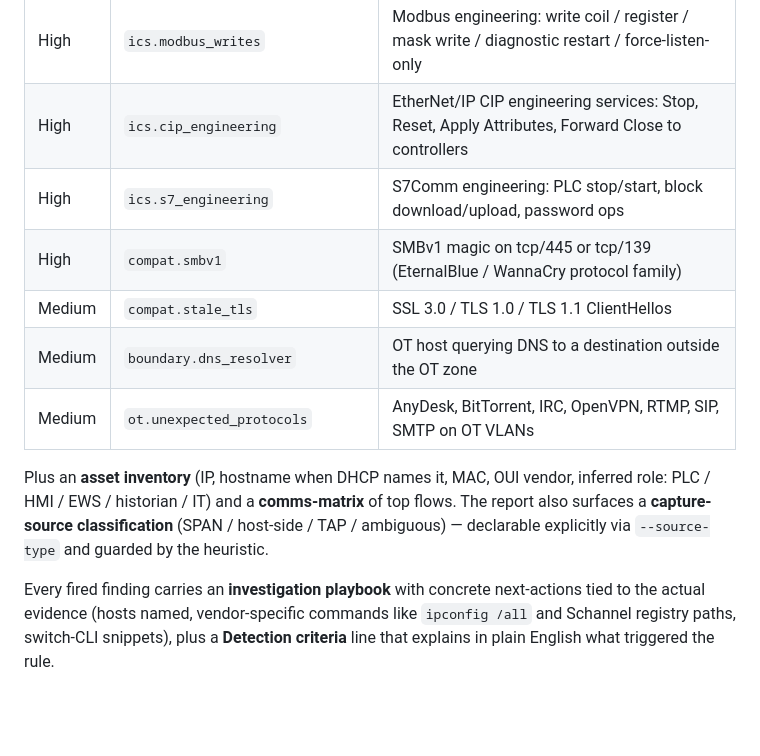
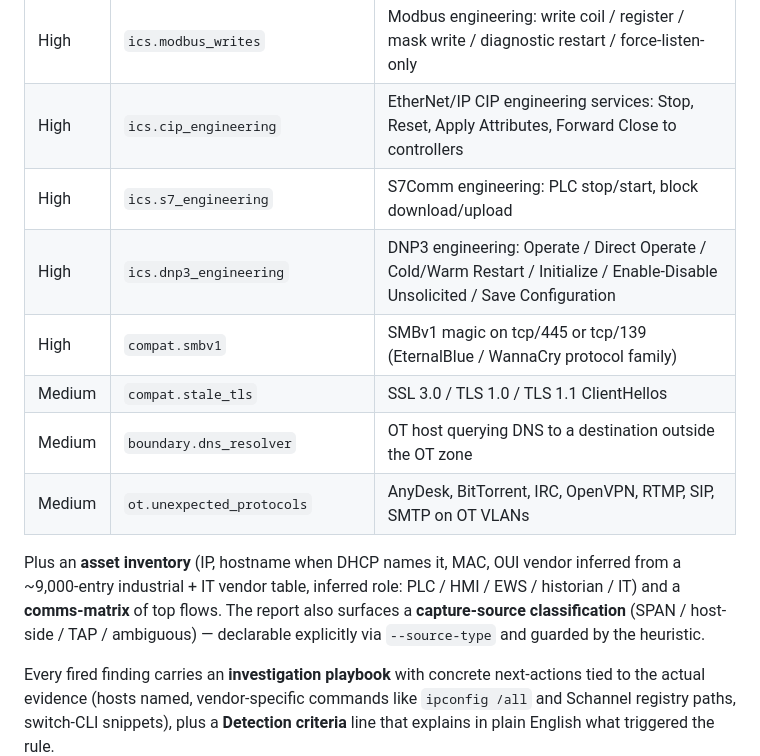
Before and after one commit to adamson34/otsniff, a Markdown page: README.md, the part around the change printed below. Rendered like a GitHub page; blank space fills up the shorter version.

```diff
--- a/README.md
+++ b/README.md
@@ -27,13 +31,14 @@ Every plant tour with a laptop and a SPAN port produces a PCAP. The existing opt
 | Critical | `egress.ot_to_internet` | Flows from configured OT subnets to public IPs |
 | High     | `ics.modbus_writes` | Modbus engineering: write coil / register / mask write / diagnostic restart / force-listen-only |
 | High     | `ics.cip_engineering` | EtherNet/IP CIP engineering services: Stop, Reset, Apply Attributes, Forward Close to controllers |
-| High     | `ics.s7_engineering` | S7Comm engineering: PLC stop/start, block download/upload, password ops |
+| High     | `ics.s7_engineering` | S7Comm engineering: PLC stop/start, block download/upload |
+| High     | `ics.dnp3_engineering` | DNP3 engineering: Operate / Direct Operate / Cold/Warm Restart / Initialize / Enable-Disable Unsolicited / Save Configuration |
 | High     | `compat.smbv1` | SMBv1 magic on tcp/445 or tcp/139 (EternalBlue / WannaCry protocol family) |
 | Medium   | `compat.stale_tls` | SSL 3.0 / TLS 1.0 / TLS 1.1 ClientHellos |
 | Medium   | `boundary.dns_resolver` | OT host querying DNS to a destination outside the OT zone |
 | Medium   | `ot.unexpected_protocols` | AnyDesk, BitTorrent, IRC, OpenVPN, RTMP, SIP, SMTP on OT VLANs |
 
-Plus an **asset inventory** (IP, hostname when DHCP names it, MAC, OUI vendor, inferred role: PLC / HMI / EWS / historian / IT) and a **comms-matrix** of top flows. The report also surfaces a **capture-source classification** (SPAN / host-side / TAP / ambiguous) — declarable explicitly via `--source-type` and guarded by the heuristic.
+Plus an **asset inventory** (IP, hostname when DHCP names it, MAC, OUI vendor inferred from a ~9,000-entry industrial + IT vendor table, inferred role: PLC / HMI / EWS / historian / IT) and a **comms-matrix** of top flows. The report also surfaces a **capture-source classification** (SPAN / host-side / TAP / ambiguous) — declarable explicitly via `--source-type` and guarded by the heuristic.
 
 Every fired finding carries an **investigation playbook** with concrete next-actions tied to the actual evidence (hosts named, vendor-specific commands like `ipconfig /all` and Schannel registry paths, switch-CLI snippets), plus a **Detection criteria** line that explains in plain English what triggered the rule.
 
```
Also changed, not shown: other parts of README.md (+19 -6 lines), media/otsniff-logo.png (added).
